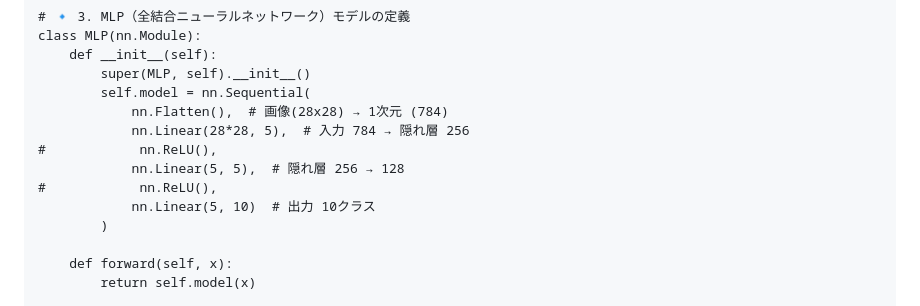
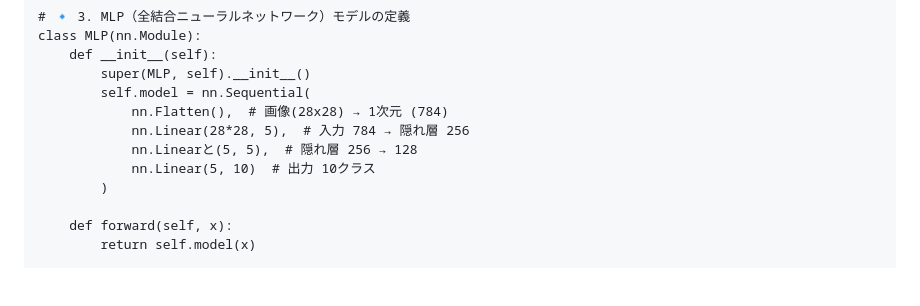
Before and after one commit to guard-mann/torchLinearViz, a Markdown page: README.md, the part around the change. GitHub-like rendering; blank space fills up the shorter version.

```diff
--- a/README.md
+++ b/README.md
@@ -52,9 +52,7 @@ class MLP(nn.Module):
         self.model = nn.Sequential(
             nn.Flatten(),  # 画像(28x28) → 1次元 (784)
             nn.Linear(28*28, 5),  # 入力 784 → 隠れ層 256
-#            nn.ReLU(),
-            nn.Linear(5, 5),  # 隠れ層 256 → 128
-#            nn.ReLU(),
+            nn.Linearと(5, 5),  # 隠れ層 256 → 128
             nn.Linear(5, 10)  # 出力 10クラス
         )
 
```
